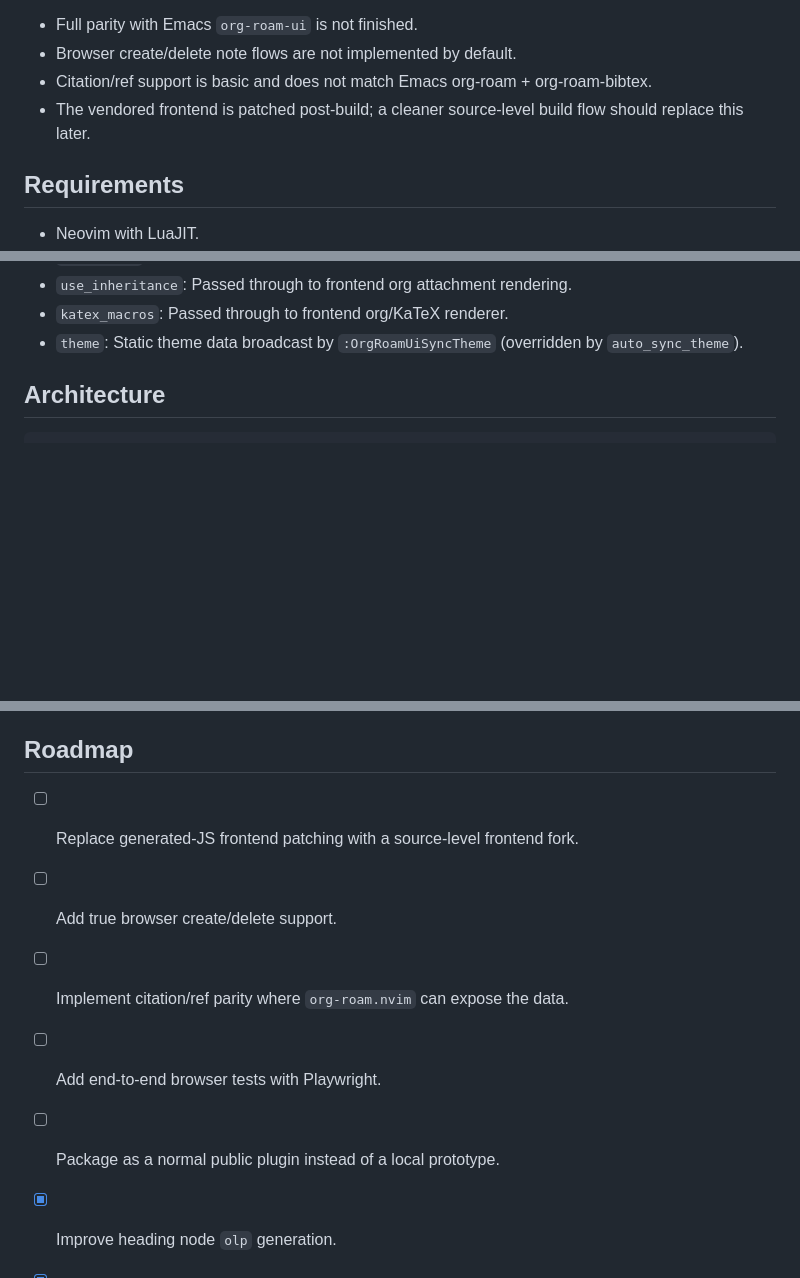
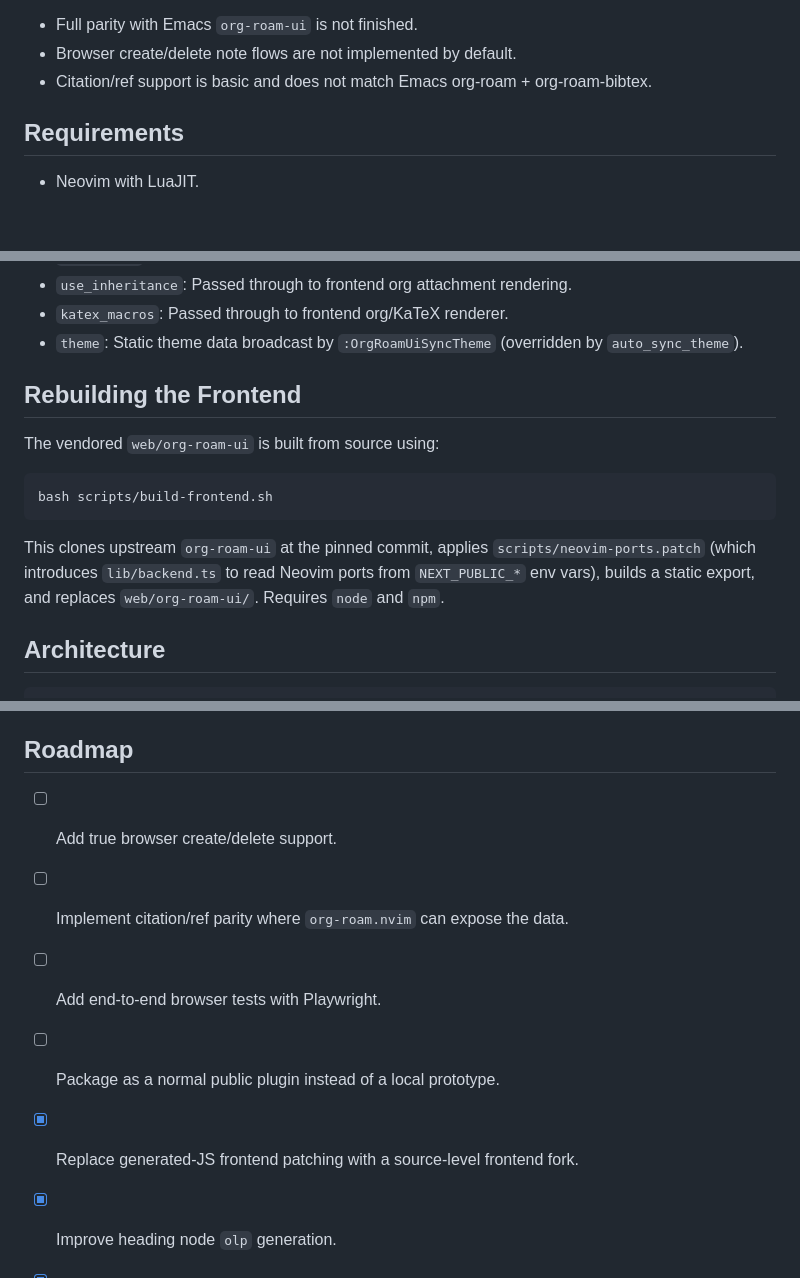
Before and after one commit to kwant-dbg/org-roam-ui.nvim, a Markdown page: README.md, 3 parts joined by grey strips. GitHub-like rendering; blank space fills up the shorter version.

Commit message:
docs: mark frontend build roadmap item done, add Rebuilding section

````diff
--- a/README.md
+++ b/README.md
@@ -38,8 +38,6 @@ Known incomplete areas:
 - Full parity with Emacs `org-roam-ui` is not finished.
 - Browser create/delete note flows are not implemented by default.
 - Citation/ref support is basic and does not match Emacs org-roam + org-roam-bibtex.
-- The vendored frontend is patched post-build; a cleaner source-level build flow
-  should replace this later.
 
 ## Requirements
 
@@ -153,6 +151,19 @@ Options:
 - `use_inheritance`: Passed through to frontend org attachment rendering.
 - `katex_macros`: Passed through to frontend org/KaTeX renderer.
 - `theme`: Static theme data broadcast by `:OrgRoamUiSyncTheme` (overridden by `auto_sync_theme`).
+
+## Rebuilding the Frontend
+
+The vendored `web/org-roam-ui` is built from source using:
+
+```sh
+bash scripts/build-frontend.sh
+```
+
+This clones upstream `org-roam-ui` at the pinned commit, applies
+`scripts/neovim-ports.patch` (which introduces `lib/backend.ts` to read
+Neovim ports from `NEXT_PUBLIC_*` env vars), builds a static export, and
+replaces `web/org-roam-ui/`. Requires `node` and `npm`.
 
 ## Architecture
 
@@ -301,11 +312,11 @@ nvim --headless -i NONE \
 
 ## Roadmap
 
-- [ ] Replace generated-JS frontend patching with a source-level frontend fork.
 - [ ] Add true browser create/delete support.
 - [ ] Implement citation/ref parity where `org-roam.nvim` can expose the data.
 - [ ] Add end-to-end browser tests with Playwright.
 - [ ] Package as a normal public plugin instead of a local prototype.
+- [x] Replace generated-JS frontend patching with a source-level frontend fork.
 - [x] Improve heading node `olp` generation.
 - [x] Add richer org-roam properties and refs.
 - [x] Export live Neovim colorscheme as theme data.
````
